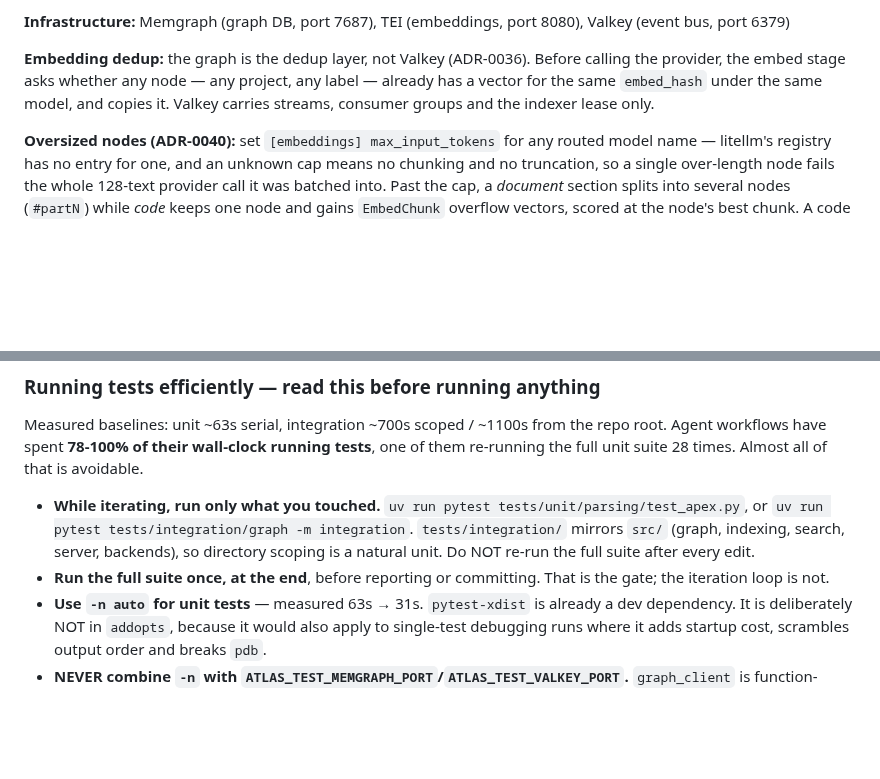
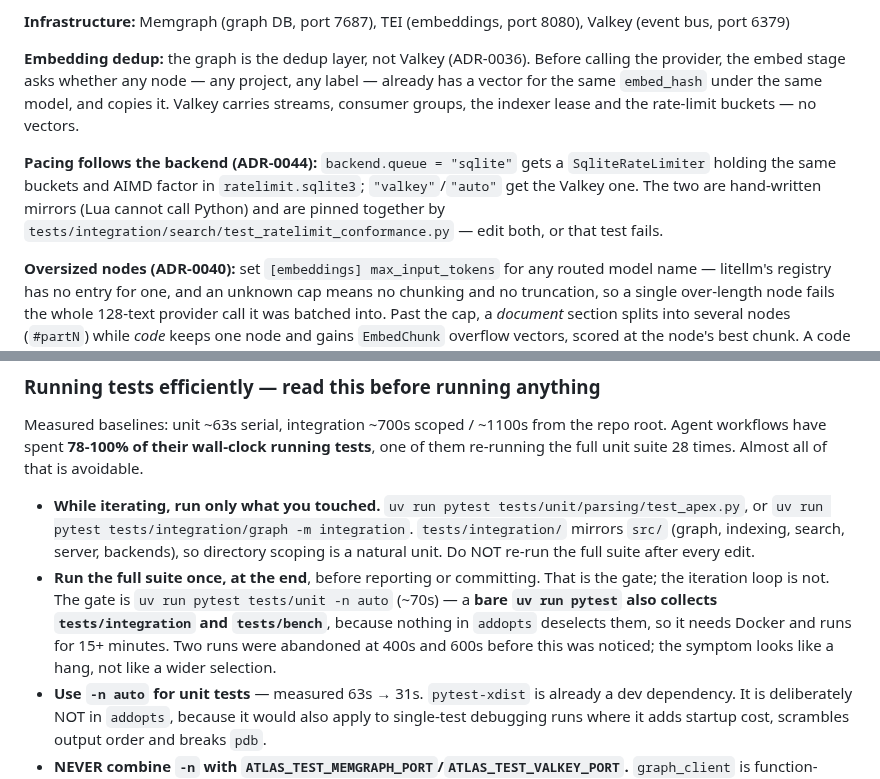
Before and after one commit to SerPeter/code-atlas, a Markdown page: CLAUDE.md, 2 parts joined by grey strips. Drawn GitHub-style; blank space fills up the shorter version.

Commit message:
docs: correct two claims the benchmark work disproved
CLAUDE.md said Valkey carries "streams, consumer groups and the indexer lease
only" — it also carries the rate-limit buckets, and which store does depends on
backend.queue now (ADR-0044).

It also let `uv run pytest` read as the unit gate. Nothing in addopts deselects
integration or bench, so a bare run needs Docker and takes 15+ minutes; two runs
were abandoned at 400s and 600s before that was noticed, because the symptom
looks like a hang rather than a wider selection.

ADR index gains 0043, 0044 and 0045 — 0043 was never added.

Claude-Session: https://claude.ai/code/session_01Eyts99eYWYibZgT4ffracw

```diff
--- a/CLAUDE.md
+++ b/CLAUDE.md
@@ -121,7 +121,13 @@ src/code_atlas/
 
 **Embedding dedup:** the graph is the dedup layer, not Valkey (ADR-0036). Before calling the provider, the
 embed stage asks whether any node — any project, any label — already has a vector for the same `embed_hash`
-under the same model, and copies it. Valkey carries streams, consumer groups and the indexer lease only.
+under the same model, and copies it. Valkey carries streams, consumer groups, the indexer lease and the
+rate-limit buckets — no vectors.
+
+**Pacing follows the backend (ADR-0044):** `backend.queue = "sqlite"` gets a `SqliteRateLimiter` holding the
+same buckets and AIMD factor in `ratelimit.sqlite3`; `"valkey"`/`"auto"` get the Valkey one. The two are
+hand-written mirrors (Lua cannot call Python) and are pinned together by
+`tests/integration/search/test_ratelimit_conformance.py` — edit both, or that test fails.
 
 **Oversized nodes (ADR-0040):** set `[embeddings] max_input_tokens` for any routed model name — litellm's
 registry has no entry for one, and an unknown cap means no chunking and no truncation, so a single
@@ -184,7 +190,10 @@ times. Almost all of that is avoidable.
   (graph, indexing, search, server, backends), so directory scoping is a natural unit. Do NOT re-run the
   full suite after every edit.
 - **Run the full suite once, at the end**, before reporting or committing. That is the gate; the iteration
-  loop is not.
+  loop is not. The gate is `uv run pytest tests/unit -n auto` (~70s) — a **bare `uv run pytest` also collects
+  `tests/integration` and `tests/bench`**, because nothing in `addopts` deselects them, so it needs Docker and
+  runs for 15+ minutes. Two runs were abandoned at 400s and 600s before this was noticed; the symptom looks
+  like a hang, not like a wider selection.
 - **Use `-n auto` for unit tests** — measured 63s → 31s. `pytest-xdist` is already a dev dependency.
   It is deliberately NOT in `addopts`, because it would also apply to single-test debugging runs where it
   adds startup cost, scrambles output order and breaks `pdb`.
```
Also changed, not shown: wiki/adr/README.md (+3 -0 lines).
